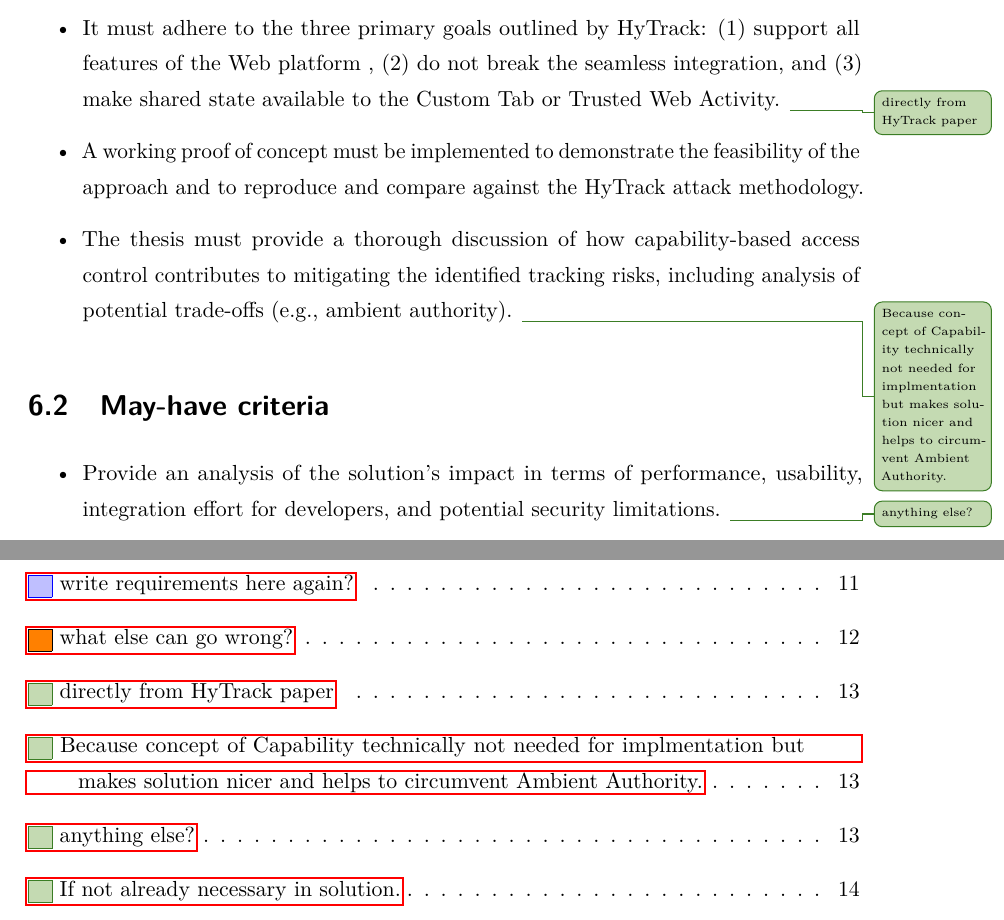
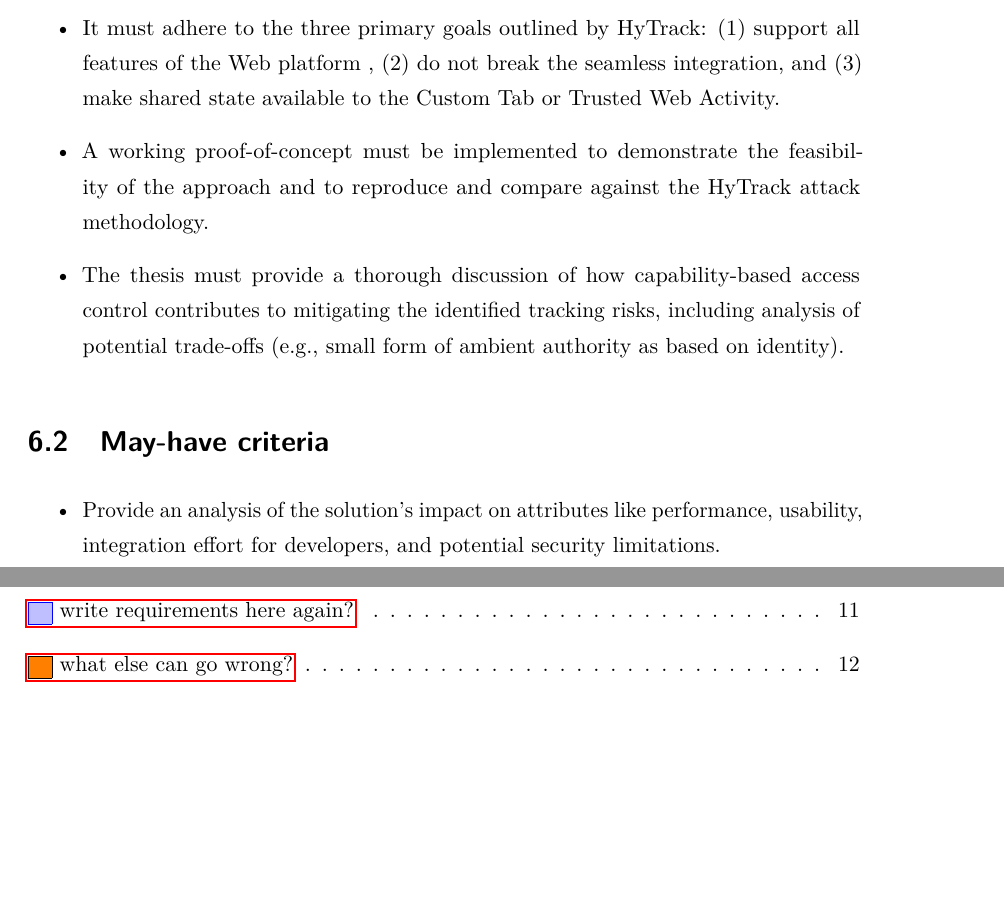
Before and after one commit to timchr42/thesis, a LaTeX thesis (thesis-template/Thesis.tex, which reads thesis-template/src/Chapters/success_criteria.tex): two parts of pages 29 and 35 of 35, joined at a grey line, cut so that both start at the same text, the shorter picture padded with empty space. The pictures show the PDF file thesis-template/Thesis.pdf that the author committed with the source.

Commit message:
todos of success criteria done

```diff
--- a/thesis-template/src/Chapters/success_criteria.tex
+++ b/thesis-template/src/Chapters/success_criteria.tex
@@ -14,17 +14,17 @@
 
 \begin{itemize}
   \item The solution must effectively prevent or significantly limit cross-app tracking via the shared browser state, while preserving the core functionality of Custom Tabs and Trusted Web Activities (e.g., Single Sign-On).
-  \item It must adhere to the three primary goals outlined by HyTrack: (1) support all features of the Web platform , (2) do not break the seamless integration, and (3) make shared state available to the Custom Tab or Trusted Web Activity. \info{directly from HyTrack paper}
-  \item A working proof of concept must be implemented to demonstrate the feasibility of the approach and to reproduce and compare against the HyTrack attack methodology.
-  \item The thesis must provide a thorough discussion of how capability-based access control contributes to mitigating the identified tracking risks, including analysis of potential trade-offs (e.g., ambient authority). \info{Because concept of Capability technically not needed for implmentation but makes solution nicer and helps to circumvent Ambient Authority.}
+  \item It must adhere to the three primary goals outlined by HyTrack: (1) support all features of the Web platform , (2) do not break the seamless integration, and (3) make shared state available to the Custom Tab or Trusted Web Activity.
+  \item A working proof-of-concept must be implemented to demonstrate the feasibility of the approach and to reproduce and compare against the HyTrack attack methodology.
+  \item The thesis must provide a thorough discussion of how capability-based access control contributes to mitigating the identified tracking risks, including analysis of potential trade-offs (e.g., small form of ambient authority as based on identity).
 \end{itemize}
 
 \section{May-have criteria}
 
 \begin{itemize}
-  \item Provide an analysis of the solution’s impact in terms of performance, usability, integration effort for developers, and potential security limitations. \info{anything else?}
+  \item Provide an analysis of the solution’s impact on attributes like performance, usability, integration effort for developers, and potential security limitations.
   \item Evaluate the framework across multiple Chromium-based browsers to assess generalizability.
-  \item Investigate whether enhancements to the Digital Asset Links (DAL) mechanism could further strengthen the solution or propose a good alternative. \info{If not already necessary in solution.}
+  \item Investigate whether enhancements to the Digital Asset Links (DAL) mechanism could further strengthen the solution or propose a good alternative.
 \end{itemize}
 
 \section{Must-not-have criteria}
```
Also changed, not shown: thesis-template/Thesis.pdf.
